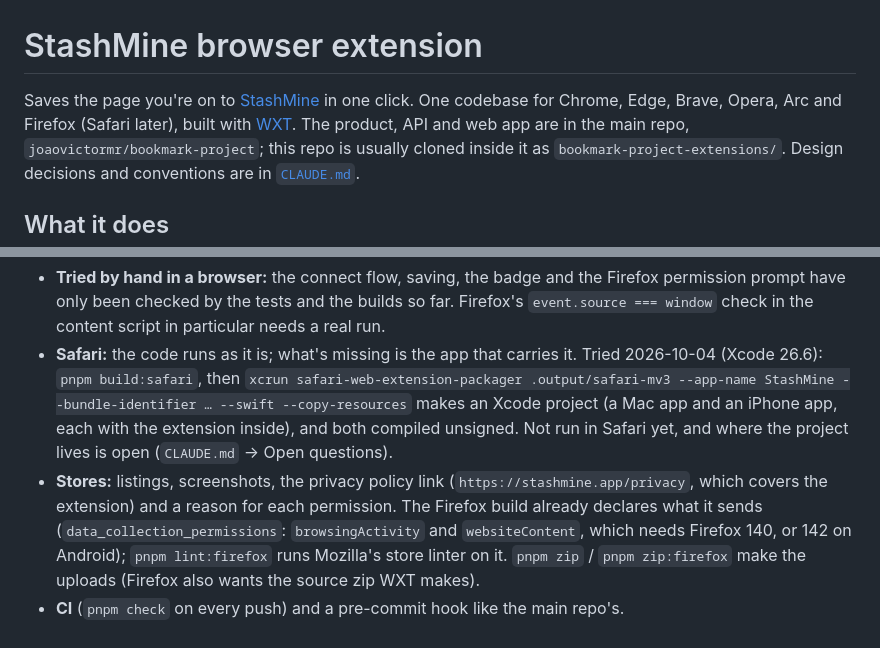
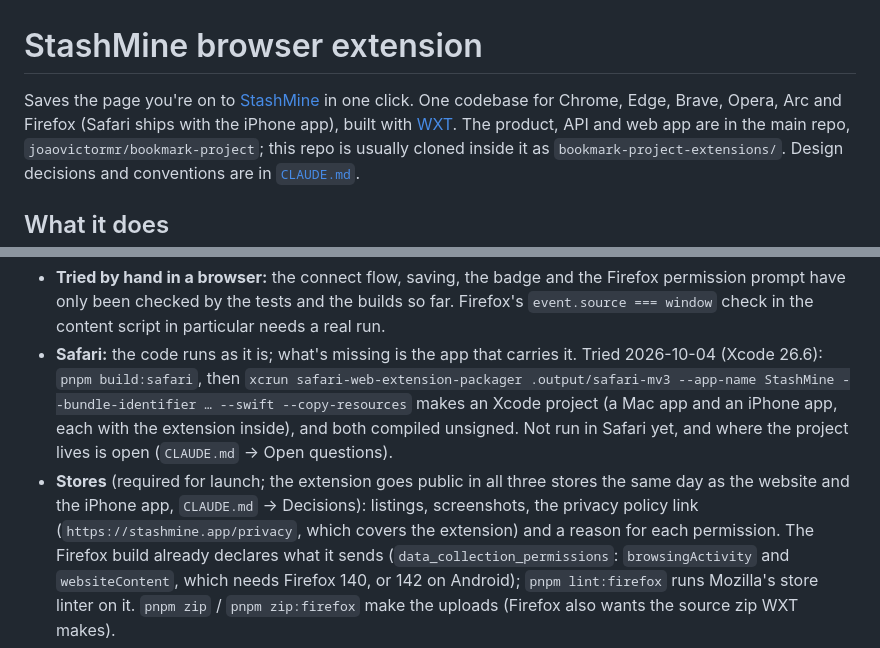
Before and after one commit to joaovictormr/bookmark-project-extensions, a Markdown page: README.md, 2 parts joined by grey strips. Rendered like a GitHub page.

```diff
--- a/README.md
+++ b/README.md
@@ -1,7 +1,7 @@
 # StashMine browser extension
 
 Saves the page you're on to [StashMine](https://stashmine.app) in one click. One codebase for Chrome, Edge, Brave,
-Opera, Arc and Firefox (Safari later), built with [WXT](https://wxt.dev). The product, API and web app are in the main
+Opera, Arc and Firefox (Safari ships with the iPhone app), built with [WXT](https://wxt.dev). The product, API and web app are in the main
 repo, `joaovictormr/bookmark-project`; this repo is usually cloned inside it as `bookmark-project-extensions/`. Design
 decisions and conventions are in [`CLAUDE.md`](CLAUDE.md).
 
@@ -95,7 +95,8 @@ for it with an **Allow** button.
   --bundle-identifier … --swift --copy-resources` makes an Xcode project (a Mac app and an iPhone app, each with the
   extension inside), and both compiled unsigned. Not run in Safari yet, and where the project lives is open
   (`CLAUDE.md` → Open questions).
-- **Stores:** listings, screenshots, the privacy policy link (`https://stashmine.app/privacy`, which covers the
+- **Stores** (required for launch; the extension goes public in all three stores the same day as the website and
+  the iPhone app, `CLAUDE.md` → Decisions): listings, screenshots, the privacy policy link (`https://stashmine.app/privacy`, which covers the
   extension) and a reason for each permission. The Firefox build already declares what it sends
   (`data_collection_permissions`: `browsingActivity` and `websiteContent`, which needs Firefox 140, or 142 on Android);
   `pnpm lint:firefox` runs Mozilla's store linter on it. `pnpm zip` / `pnpm zip:firefox` make the uploads (Firefox
```
Also changed, not shown: CLAUDE.md (+16 -8 lines).
